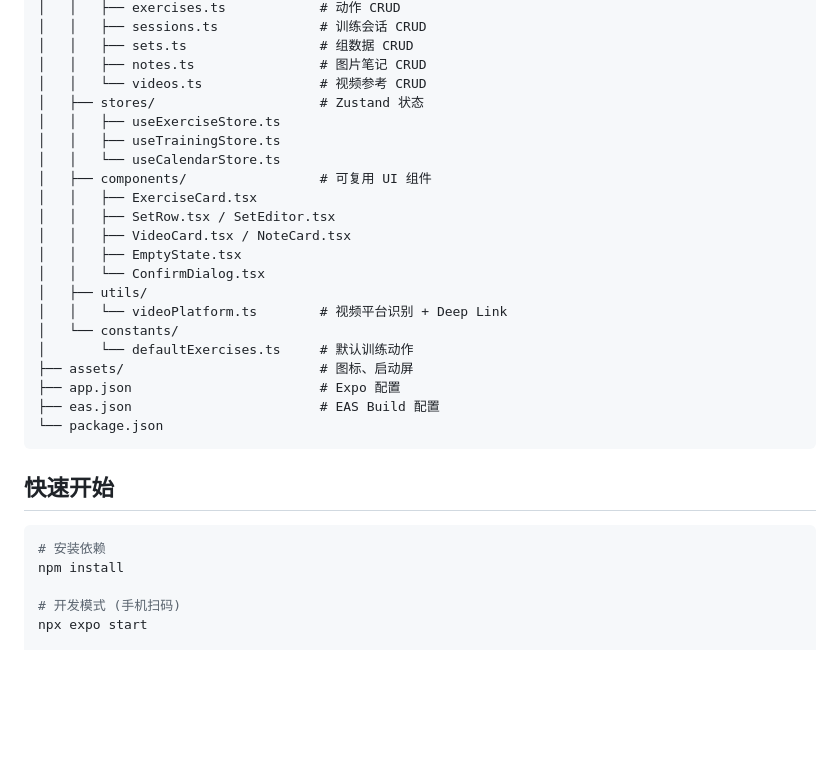
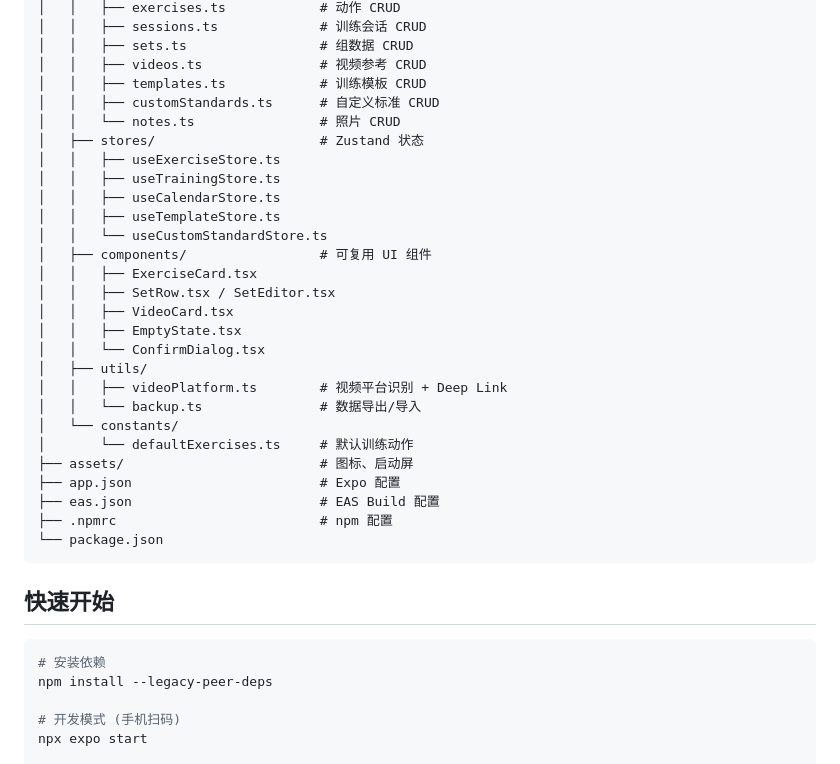
Before and after one commit to FullerHuang/fitnesstracker, a Markdown page: README.md, the part around one of its changes. Drawn GitHub-style; blank space fills up the shorter version.

````diff
--- a/README.md
+++ b/README.md
@@ -56,25 +76,31 @@ FitnessTracker/
 │   │   ├── exercises.ts            # 动作 CRUD
 │   │   ├── sessions.ts             # 训练会话 CRUD
 │   │   ├── sets.ts                 # 组数据 CRUD
-│   │   ├── notes.ts                # 图片笔记 CRUD
-│   │   └── videos.ts               # 视频参考 CRUD
+│   │   ├── videos.ts               # 视频参考 CRUD
+│   │   ├── templates.ts            # 训练模板 CRUD
+│   │   ├── customStandards.ts      # 自定义标准 CRUD
+│   │   └── notes.ts                # 照片 CRUD
 │   ├── stores/                     # Zustand 状态
 │   │   ├── useExerciseStore.ts
 │   │   ├── useTrainingStore.ts
-│   │   └── useCalendarStore.ts
+│   │   ├── useCalendarStore.ts
+│   │   ├── useTemplateStore.ts
+│   │   └── useCustomStandardStore.ts
 │   ├── components/                 # 可复用 UI 组件
 │   │   ├── ExerciseCard.tsx
 │   │   ├── SetRow.tsx / SetEditor.tsx
-│   │   ├── VideoCard.tsx / NoteCard.tsx
+│   │   ├── VideoCard.tsx
 │   │   ├── EmptyState.tsx
 │   │   └── ConfirmDialog.tsx
 │   ├── utils/
-│   │   └── videoPlatform.ts        # 视频平台识别 + Deep Link
+│   │   ├── videoPlatform.ts        # 视频平台识别 + Deep Link
+│   │   └── backup.ts               # 数据导出/导入
 │   └── constants/
 │       └── defaultExercises.ts     # 默认训练动作
 ├── assets/                         # 图标、启动屏
 ├── app.json                        # Expo 配置
 ├── eas.json                        # EAS Build 配置
+├── .npmrc                          # npm 配置
 └── package.json
 ```
 
@@ -82,7 +108,7 @@ FitnessTracker/
 
 ```bash
 # 安装依赖
-npm install
+npm install --legacy-peer-deps
 
 # 开发模式 (手机扫码)
 npx expo start
````
Also changed, not shown: other parts of README.md (+62 -25 lines).
